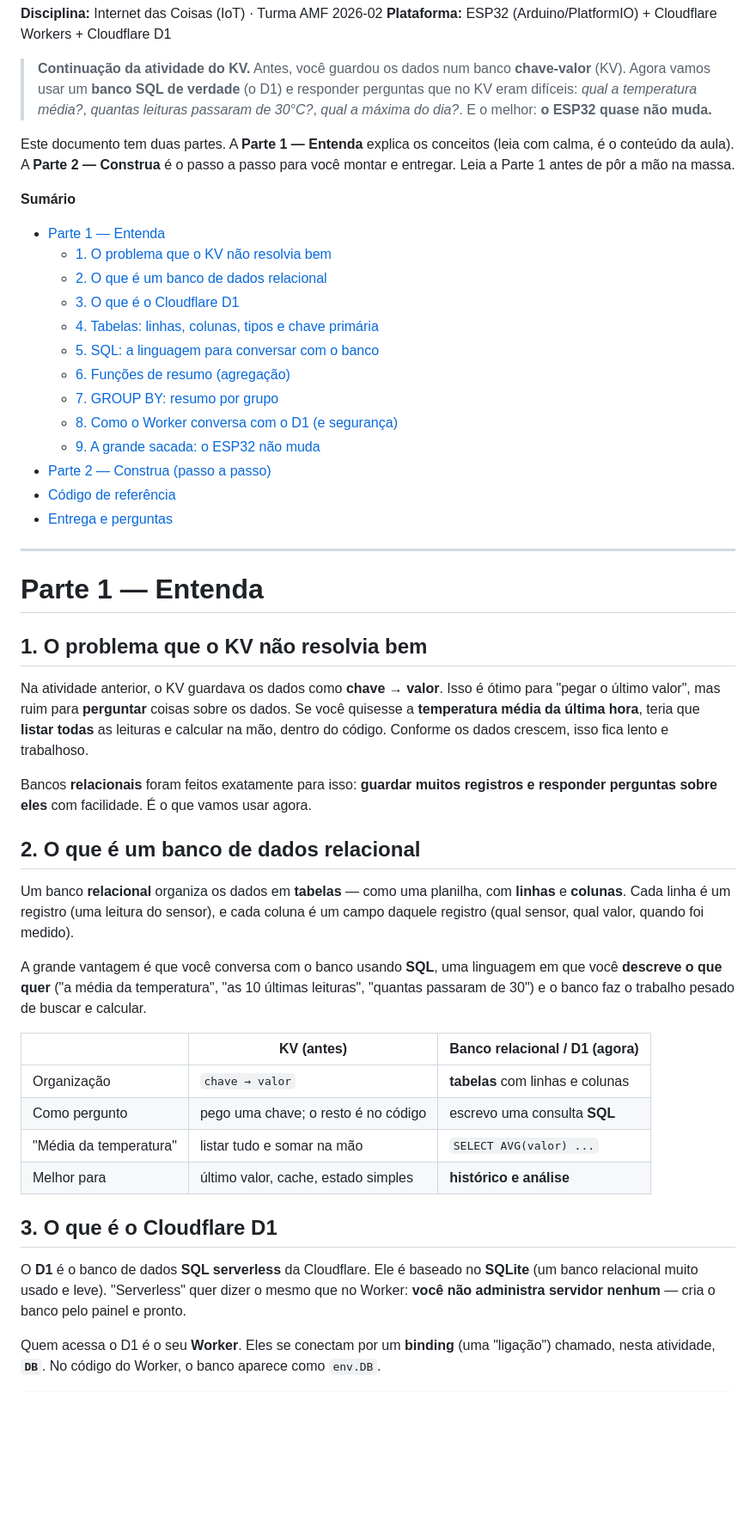
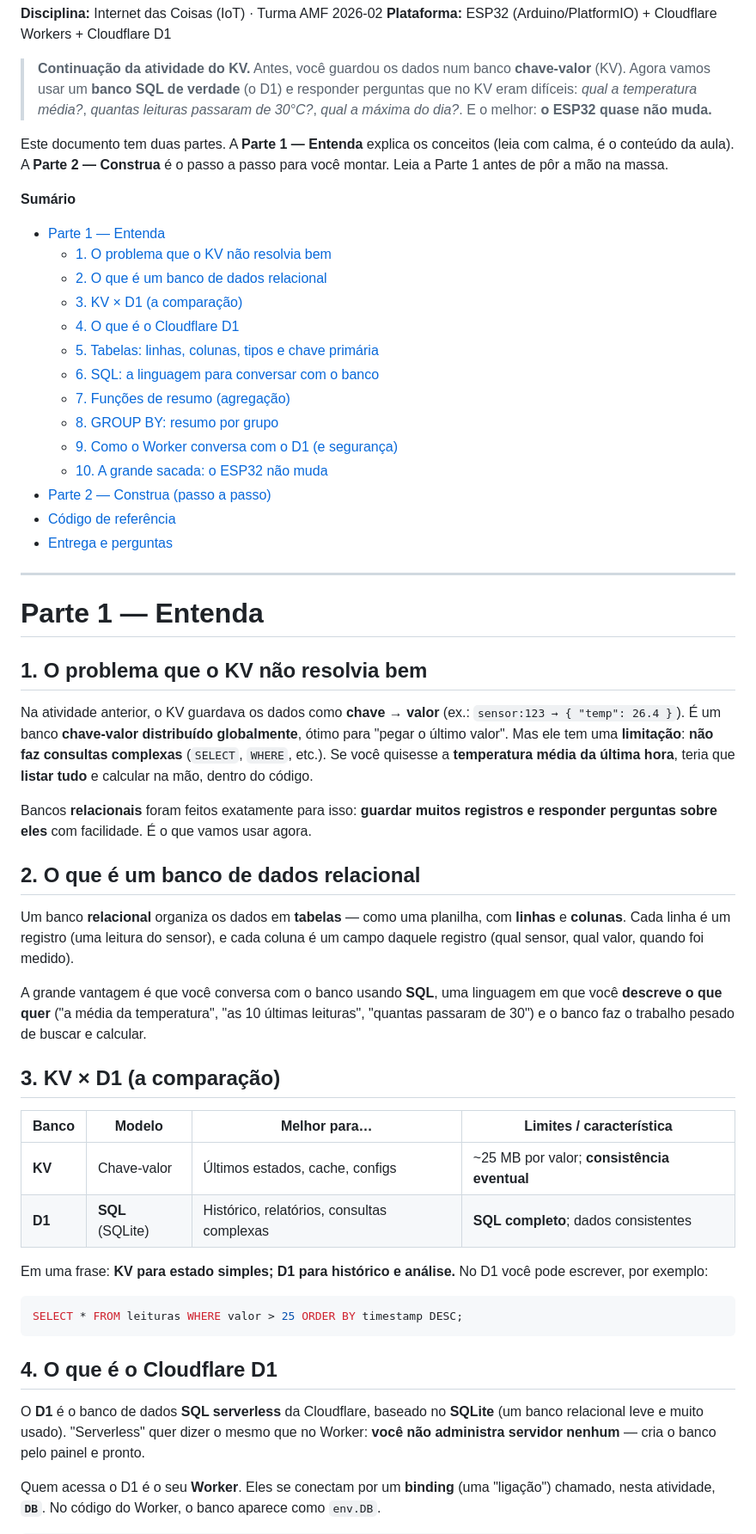
Before and after one commit to lvhemann/IoT_AMF_2026-02, a Markdown page: README.md, the part around one of its changes. Shown at 86% size. Drawn GitHub-style; blank space fills up the shorter version.

````diff
--- a/README.md
+++ b/README.md
@@ -9,20 +9,21 @@
 > de 30°C?*, *qual a máxima do dia?*. E o melhor: **o ESP32 quase não muda.**
 
 Este documento tem duas partes. A **Parte 1 — Entenda** explica os conceitos (leia com
-calma, é o conteúdo da aula). A **Parte 2 — Construa** é o passo a passo para você montar e
-entregar. Leia a Parte 1 antes de pôr a mão na massa.
+calma, é o conteúdo da aula). A **Parte 2 — Construa** é o passo a passo para você montar.
+Leia a Parte 1 antes de pôr a mão na massa.
 
 **Sumário**
 - [Parte 1 — Entenda](#parte-1--entenda)
   - [1. O problema que o KV não resolvia bem](#1-o-problema-que-o-kv-não-resolvia-bem)
   - [2. O que é um banco de dados relacional](#2-o-que-é-um-banco-de-dados-relacional)
-  - [3. O que é o Cloudflare D1](#3-o-que-é-o-cloudflare-d1)
-  - [4. Tabelas: linhas, colunas, tipos e chave primária](#4-tabelas-linhas-colunas-tipos-e-chave-primária)
-  - [5. SQL: a linguagem para conversar com o banco](#5-sql-a-linguagem-para-conversar-com-o-banco)
-  - [6. Funções de resumo (agregação)](#6-funções-de-resumo-agregação)
-  - [7. GROUP BY: resumo por grupo](#7-group-by-resumo-por-grupo)
-  - [8. Como o Worker conversa com o D1 (e segurança)](#8-como-o-worker-conversa-com-o-d1-e-segurança)
-  - [9. A grande sacada: o ESP32 não muda](#9-a-grande-sacada-o-esp32-não-muda)
+  - [3. KV × D1 (a comparação)](#3-kv--d1-a-comparação)
+  - [4. O que é o Cloudflare D1](#4-o-que-é-o-cloudflare-d1)
+  - [5. Tabelas: linhas, colunas, tipos e chave primária](#5-tabelas-linhas-colunas-tipos-e-chave-primária)
+  - [6. SQL: a linguagem para conversar com o banco](#6-sql-a-linguagem-para-conversar-com-o-banco)
+  - [7. Funções de resumo (agregação)](#7-funções-de-resumo-agregação)
+  - [8. GROUP BY: resumo por grupo](#8-group-by-resumo-por-grupo)
+  - [9. Como o Worker conversa com o D1 (e segurança)](#9-como-o-worker-conversa-com-o-d1-e-segurança)
+  - [10. A grande sacada: o ESP32 não muda](#10-a-grande-sacada-o-esp32-não-muda)
 - [Parte 2 — Construa (passo a passo)](#parte-2--construa-passo-a-passo)
 - [Código de referência](#código-de-referência)
 - [Entrega e perguntas](#entrega)
@@ -33,10 +34,11 @@ entregar. Leia a Parte 1 antes de pôr a mão na massa.
 
 ## 1. O problema que o KV não resolvia bem
 
-Na atividade anterior, o KV guardava os dados como **chave → valor**. Isso é ótimo para
-"pegar o último valor", mas ruim para **perguntar** coisas sobre os dados. Se você quisesse a
-**temperatura média da última hora**, teria que **listar todas** as leituras e calcular na mão,
-dentro do código. Conforme os dados crescem, isso fica lento e trabalhoso.
+Na atividade anterior, o KV guardava os dados como **chave → valor** (ex.: `sensor:123 → { "temp": 26.4 }`).
+É um banco **chave-valor distribuído globalmente**, ótimo para "pegar o último valor". Mas ele
+tem uma **limitação**: **não faz consultas complexas** (`SELECT`, `WHERE`, etc.). Se você
+quisesse a **temperatura média da última hora**, teria que **listar tudo** e calcular na mão,
+dentro do código.
 
 Bancos **relacionais** foram feitos exatamente para isso: **guardar muitos registros e responder
 perguntas sobre eles** com facilidade. É o que vamos usar agora.
@@ -51,17 +53,24 @@ A grande vantagem é que você conversa com o banco usando **SQL**, uma linguage
 **descreve o que quer** ("a média da temperatura", "as 10 últimas leituras", "quantas passaram
 de 30") e o banco faz o trabalho pesado de buscar e calcular.
 
-| | KV (antes) | Banco relacional / D1 (agora) |
-|---|---|---|
-| Organização | `chave → valor` | **tabelas** com linhas e colunas |
-| Como pergunto | pego uma chave; o resto é no código | escrevo uma consulta **SQL** |
-| "Média da temperatura" | listar tudo e somar na mão | `SELECT AVG(valor) ...` |
-| Melhor para | último valor, cache, estado simples | **histórico e análise** |
+## 3. KV × D1 (a comparação)
 
-## 3. O que é o Cloudflare D1
+| Banco | Modelo | Melhor para… | Limites / característica |
+|-------|--------|--------------|--------------------------|
+| **KV** | Chave-valor | Últimos estados, cache, configs | ~25 MB por valor; **consistência eventual** |
+| **D1** | **SQL** (SQLite) | Histórico, relatórios, consultas complexas | **SQL completo**; dados consistentes |
 
-O **D1** é o banco de dados **SQL serverless** da Cloudflare. Ele é baseado no **SQLite** (um
-banco relacional muito usado e leve). "Serverless" quer dizer o mesmo que no Worker: **você não
+Em uma frase: **KV para estado simples; D1 para histórico e análise.** No D1 você pode escrever,
+por exemplo:
+
+```sql
+SELECT * FROM leituras WHERE valor > 25 ORDER BY timestamp DESC;
+```
+
+## 4. O que é o Cloudflare D1
+
+O **D1** é o banco de dados **SQL serverless** da Cloudflare, baseado no **SQLite** (um banco
+relacional leve e muito usado). "Serverless" quer dizer o mesmo que no Worker: **você não
 administra servidor nenhum** — cria o banco pelo painel e pronto.
 
 Quem acessa o D1 é o seu **Worker**. Eles se conectam por um **binding** (uma "ligação")
````
Also changed, not shown: other parts of README.md (+62 -88 lines).
